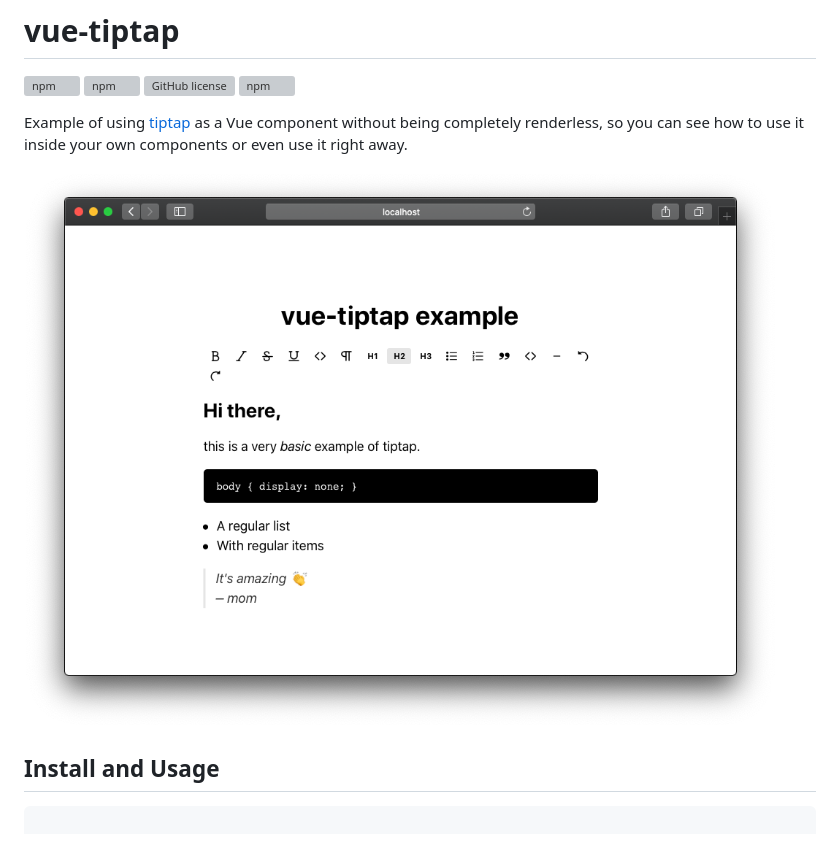
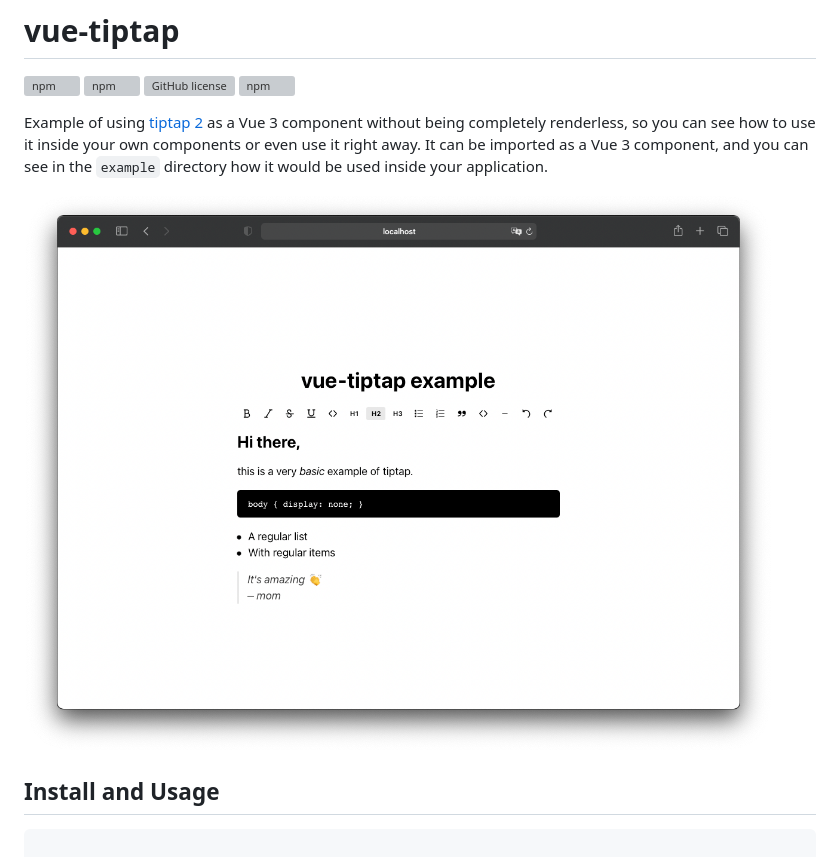
Before and after one commit to neverbot/vue-tiptap, a Markdown page: README.md, the part around the change. Drawn GitHub-style; pictures changed too: img/screenshot.png; grey boxes are pictures that could not be loaded.

Commit message:
chore: readme and screenshot updated

```diff
--- a/README.md
+++ b/README.md
@@ -5,7 +5,7 @@
 [![GitHub license](https://img.shields.io/github/license/neverbot/vue-tiptap)](https://github.com/neverbot/vue-tiptap/blob/master/LICENSE.md)
 [![npm](https://img.shields.io/npm/v/vue-tiptap)](https://www.npmjs.com/package/vue-tiptap)
 
-Example of using [tiptap](https://github.com/scrumpy/tiptap/) as a Vue component without being completely renderless, so you can see how to use it inside your own components or even use it right away.
+Example of using [tiptap 2](https://github.com/scrumpy/tiptap/) as a Vue 3 component without being completely renderless, so you can see how to use it inside your own components or even use it right away. It can be imported as a Vue 3 component, and you can see in the `example` directory how it would be used inside your application.
 
 ![screenshot](./img/screenshot.png)
 
```
